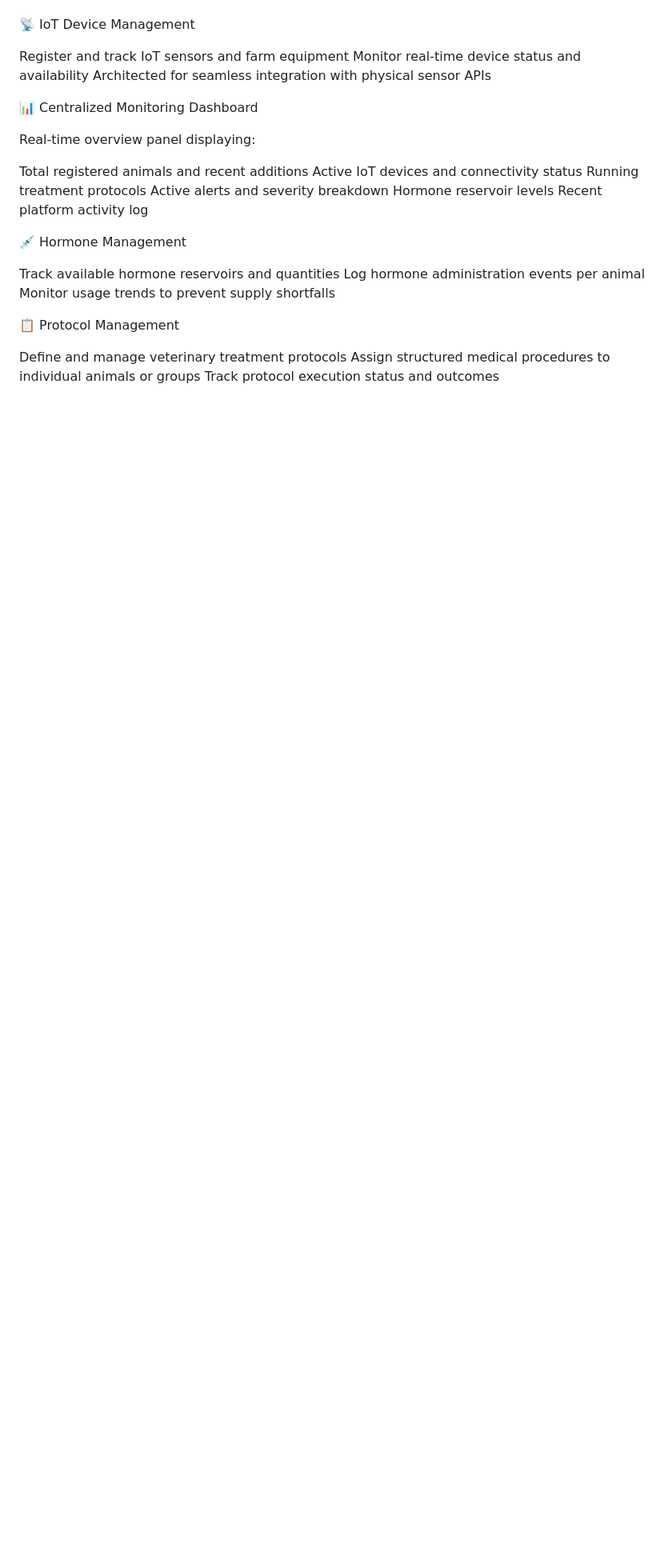
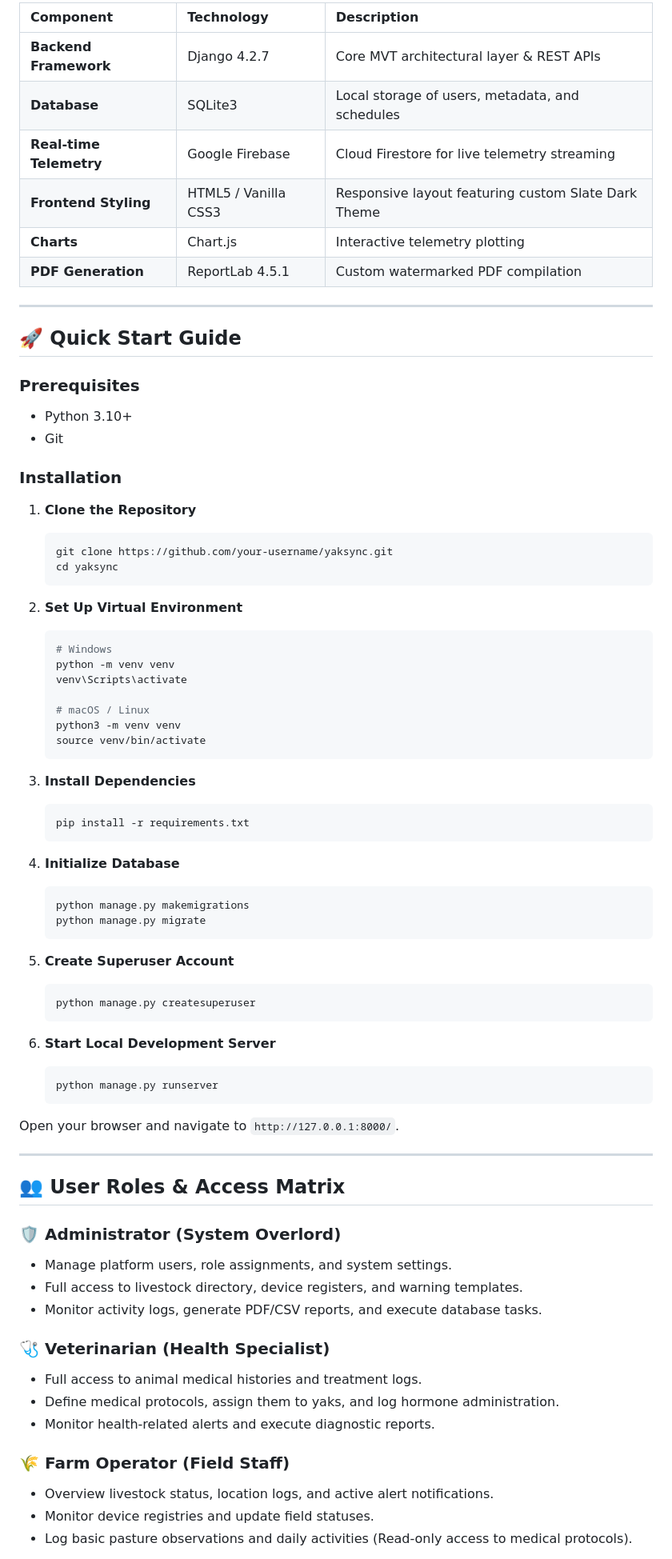
Before and after one commit to GourabBhagabati/Dirang-Internship--YakSync, a Markdown page: README.md, the part around one of its changes. Shown at 80% size. GitHub-like rendering; blank space fills up the shorter version.

````diff
--- a/README.md
+++ b/README.md
@@ -33,39 +64,79 @@ Search and filter animals by species, status, or location
 
+| Component | Technology | Description |
+| :--- | :--- | :--- |
+| **Backend Framework** | Django 4.2.7 | Core MVT architectural layer & REST APIs |
+| **Database** | SQLite3 | Local storage of users, metadata, and schedules |
+| **Real-time Telemetry** | Google Firebase | Cloud Firestore for live telemetry streaming |
+| **Frontend Styling** | HTML5 / Vanilla CSS3 | Responsive layout featuring custom Slate Dark Theme |
+| **Charts** | Chart.js | Interactive telemetry plotting |
+| **PDF Generation** | ReportLab 4.5.1 | Custom watermarked PDF compilation |
 
-📡 IoT Device Management
+---
 
+## 🚀 Quick Start Guide
 
-Register and track IoT sensors and farm equipment
-Monitor real-time device status and availability
-Architected for seamless integration with physical sensor APIs
+### Prerequisites
+* Python 3.10+
+* Git
 
+### Installation
 
-📊 Centralized Monitoring Dashboard
+1. **Clone the Repository**
+   ```bash
+   git clone https://github.com/your-username/yaksync.git
+   cd yaksync
+   ```
 
-Real-time overview panel displaying:
+2. **Set Up Virtual Environment**
+   ```bash
+   # Windows
+   python -m venv venv
+   venv\Scripts\activate
 
+   # macOS / Linux
+   python3 -m venv venv
+   source venv/bin/activate
+   ```
 
-Total registered animals and recent additions
-Active IoT devices and connectivity status
-Running treatment protocols
-Active alerts and severity breakdown
-Hormone reservoir levels
-Recent platform activity log
+3. **Install Dependencies**
+   ```bash
+   pip install -r requirements.txt
+   ```
 
+4. **Initialize Database**
+   ```bash
+   python manage.py makemigrations
+   python manage.py migrate
+   ```
 
-💉 Hormone Management
+5. **Create Superuser Account**
+   ```bash
+   python manage.py createsuperuser
+   ```
 
+6. **Start Local Development Server**
+   ```bash
+   python manage.py runserver
+   ```
 
-Track available hormone reservoirs and quantities
-Log hormone administration events per animal
-Monitor usage trends to prevent supply shortfalls
+Open your browser and navigate to `http://127.0.0.1:8000/`.
 
+---
 
-📋 Protocol Management
+## 👥 User Roles & Access Matrix
 
+### 🛡️ Administrator (System Overlord)
+* Manage platform users, role assignments, and system settings.
+* Full access to livestock directory, device registers, and warning templates.
+* Monitor activity logs, generate PDF/CSV reports, and execute database tasks.
 
-Define and manage veterinary treatment protocols
-Assign structured medical procedures to individual animals or groups
-Track protocol execution status and outcomes
+### 🩺 Veterinarian (Health Specialist)
+* Full access to animal medical histories and treatment logs.
+* Define medical protocols, assign them to yaks, and log hormone administration.
+* Monitor health-related alerts and execute diagnostic reports.
 
+### 🌾 Farm Operator (Field Staff)
+* Overview livestock status, location logs, and active alert notifications.
+* Monitor device registries and update field statuses.
+* Log basic pasture observations and daily activities (Read-only access to medical protocols).
 
````
Also changed, not shown: other parts of README.md (+57 -161 lines).
